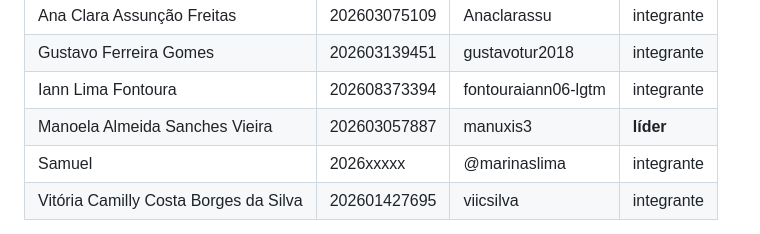
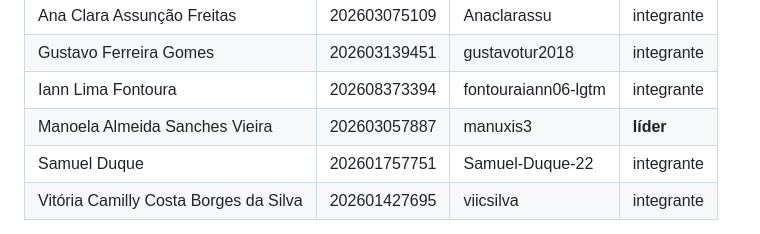
Before and after one commit to manuxis3/ara0062-equipe-jacare, a Markdown page: README.md, the part around the change. Drawn GitHub-style.

Commit message:
Adicionar Samuel Duque a lista

```diff
--- a/README.md
+++ b/README.md
@@ -20,7 +20,7 @@ Site organizador de tarefas para estudantes: Criar tarefas, adicionar prazo, esc
 | Gustavo Ferreira Gomes | 202603139451 |gustavotur2018| integrante |
 | Iann Lima Fontoura | 202608373394 | fontouraiann06-lgtm | integrante |
 | Manoela Almeida Sanches Vieira | 202603057887 | manuxis3 | **líder** |
-| Samuel | 2026xxxxx | @marinaslima | integrante |
+| Samuel Duque | 202601757751 | Samuel-Duque-22 | integrante |
 | Vitória Camilly Costa Borges da Silva| 202601427695 | viicsilva | integrante |
 
 Cada integrante acrescenta a **sua própria linha** nesta tabela, pelo GitHub.
```
